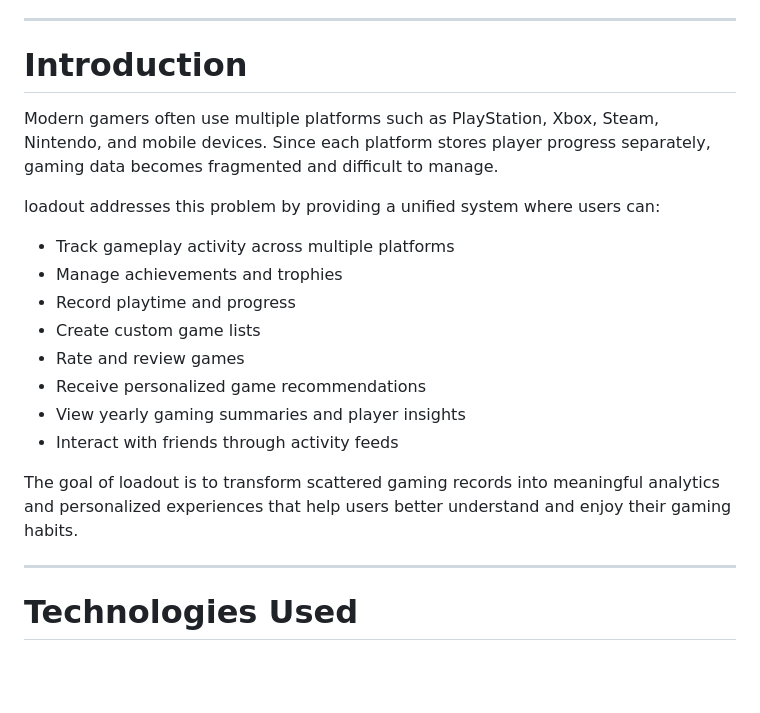
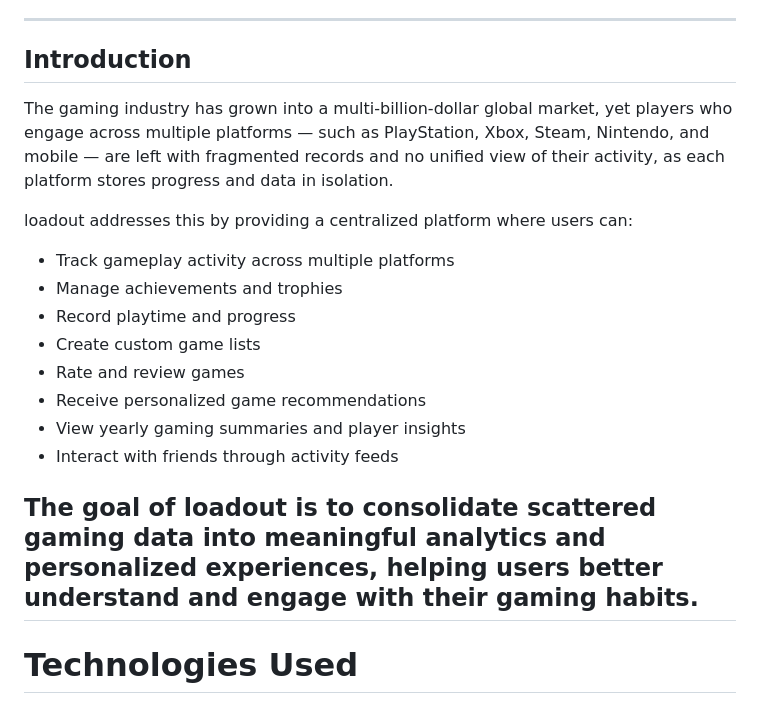
Before and after one commit to aljoharas/2026-GP1-Group8, a Markdown page: README.md, the part around the change. Rendered like a GitHub page; blank space fills up the shorter version.

Commit message:
Revise introduction for improved clarity
Updated the introduction section for clarity and coherence.

```diff
--- a/README.md
+++ b/README.md
@@ -6,11 +6,14 @@ loadout is a cross-platform gaming activity tracker and analytics application de
 
 ---
 
-# Introduction
+## Introduction
 
-Modern gamers often use multiple platforms such as PlayStation, Xbox, Steam, Nintendo, and mobile devices. Since each platform stores player progress separately, gaming data becomes fragmented and difficult to manage.
+The gaming industry has grown into a multi-billion-dollar global market, yet players who engage
+across multiple platforms — such as PlayStation, Xbox, Steam, Nintendo, and mobile — are left
+with fragmented records and no unified view of their activity, as each platform stores progress
+and data in isolation.
 
-loadout addresses this problem by providing a unified system where users can:
+loadout addresses this by providing a centralized platform where users can:
 
 - Track gameplay activity across multiple platforms
 - Manage achievements and trophies
@@ -21,8 +24,8 @@ loadout addresses this problem by providing a unified system where users can:
 - View yearly gaming summaries and player insights
 - Interact with friends through activity feeds
 
-The goal of loadout is to transform scattered gaming records into meaningful analytics and personalized experiences that help users better understand and enjoy their gaming habits.
-
+The goal of loadout is to consolidate scattered gaming data into meaningful analytics and
+personalized experiences, helping users better understand and engage with their gaming habits.
 ---
 
 # Technologies Used
```
